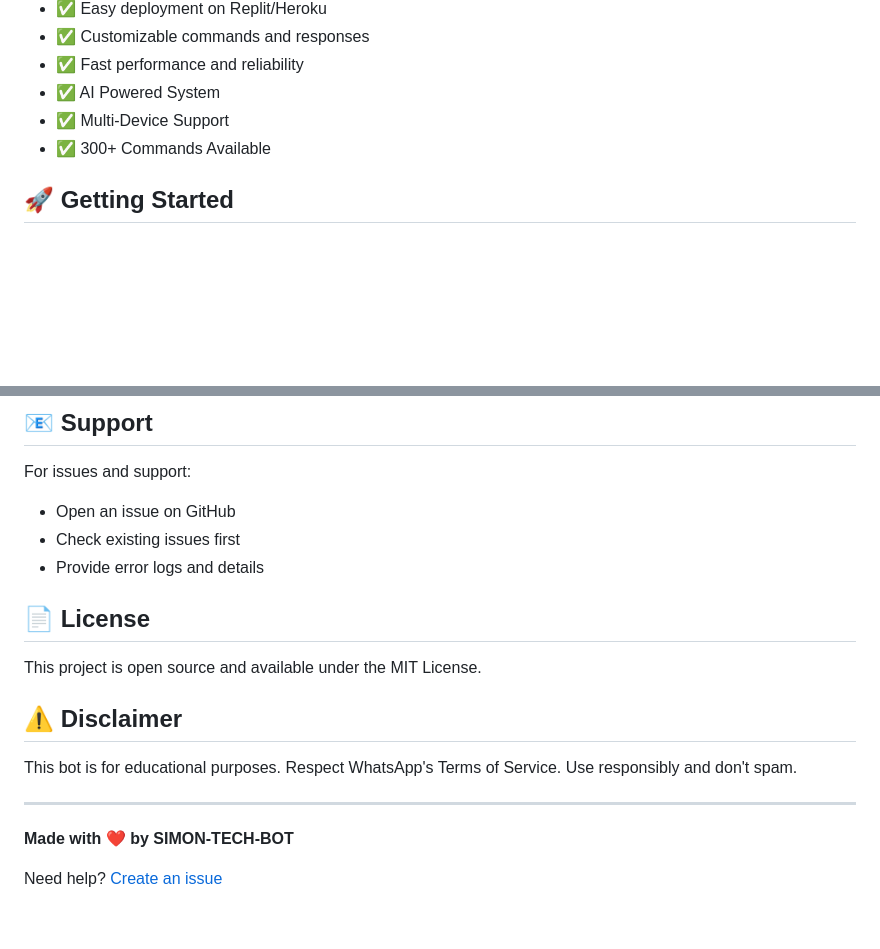
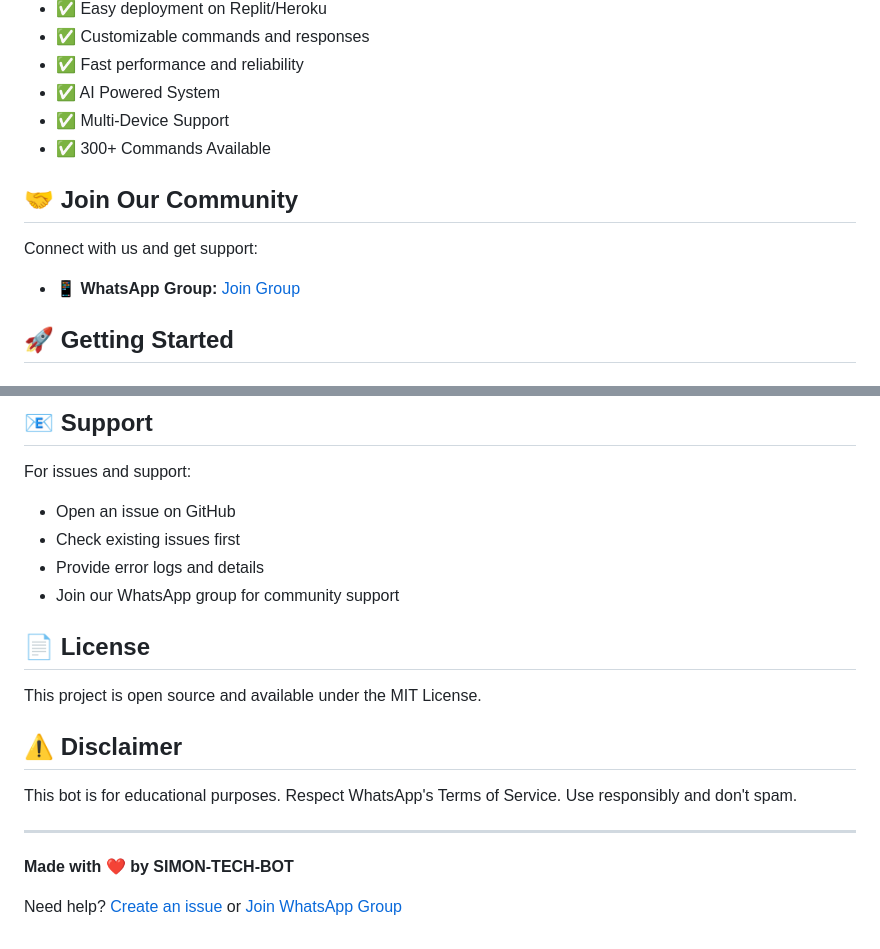
Before and after one commit to veriferjp-coder/SIMON-TECH-BOT, a Markdown page: README.md, 2 parts joined by grey strips. GitHub-like rendering; blank space fills up the shorter version.

Commit message:
Add WhatsApp group community link

```diff
--- a/README.md
+++ b/README.md
@@ -15,6 +15,12 @@ SIMON-v2 is a powerful WhatsApp bot built with Baileys. It supports commands lik
 - ✅ AI Powered System
 - ✅ Multi-Device Support
 - ✅ 300+ Commands Available
+
+## 🤝 Join Our Community
+
+Connect with us and get support:
+
+- **📱 WhatsApp Group:** [Join Group](https://chat.whatsapp.com/KTlgMttDWxC04ZoiJCnz23)
 
 ## 🚀 Getting Started
 
@@ -183,6 +189,7 @@ For issues and support:
 - Open an issue on GitHub
 - Check existing issues first
 - Provide error logs and details
+- Join our WhatsApp group for community support
 
 ## 📄 License
 
@@ -196,4 +203,4 @@ This bot is for educational purposes. Respect WhatsApp's Terms of Service. Use r
 
 **Made with ❤️ by SIMON-TECH-BOT**
 
-Need help? [Create an issue](https://github.com/veriferjp-coder/SIMON-TECH-BOT/issues)
+Need help? [Create an issue](https://github.com/veriferjp-coder/SIMON-TECH-BOT/issues) or [Join WhatsApp Group](https://chat.whatsapp.com/KTlgMttDWxC04ZoiJCnz23)
```
